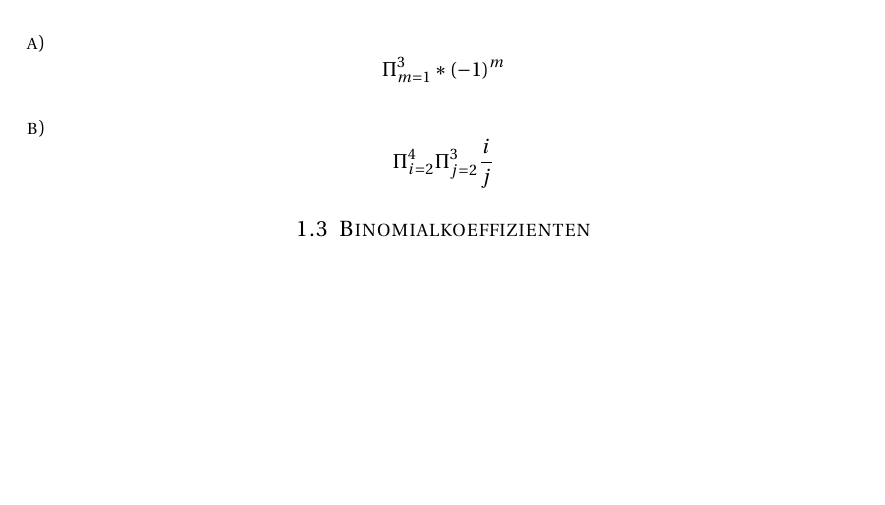
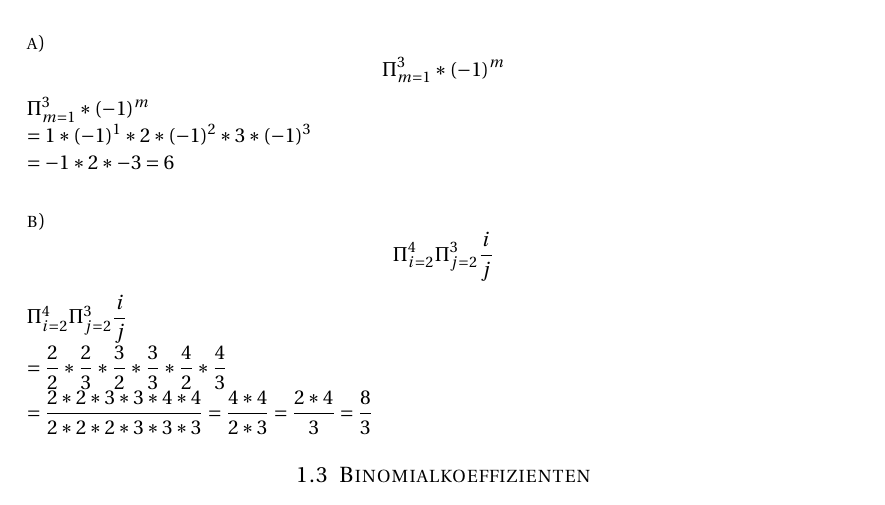
Before and after one commit to Kekziie/Betriebswirtschaftslehre, a LaTeX document (MW_Aufgaben.tex): part of page 4 of 5, cut so that both start at the same text, the shorter picture padded with empty space. Compiled offline with pdfLaTeX.

Commit message:
add solution exercise 2

```diff
--- a/MW_Aufgaben.tex
+++ b/MW_Aufgaben.tex
@@ -142,10 +142,21 @@ Berechnen Sie die folgenden Produkte:
 \paragraph{a)}
 $$\Pi^{3}_{m=1}*(-1)^{m}$$
 
+$\Pi^{3}_{m=1}*(-1)^{m}$ \\
+$=1*(-1)^{1} *2*(-1)^{2} * 3*(-1)^{3}$ \\
+$= -1* 2 *-3 = 6$
 %-----------------------------------
 \paragraph{b)}
 $$\Pi^{4}_{i=2} \Pi^{3}_{j=2} \dfrac{i}{j}$$
 
+$\Pi^{4}_{i=2} \Pi^{3}_{j=2} \dfrac{i}{j}$ \\
+$= \dfrac{2}{2} * \dfrac{2}{3}
+* \dfrac{3}{2} * \dfrac{3}{3}
+* \dfrac{4}{2} * \dfrac{4}{3}$ \\
+$= \dfrac{2*2*3*3*4*4}{2*2*2*3*3*3}
+= \dfrac{4*4}{2*3}
+= \dfrac{2*4}{3}
+= \dfrac{8}{3}$
 %----------------------------------------------------
 \subsection{Binomialkoeffizienten}
 Bestimmen Sie:
```
